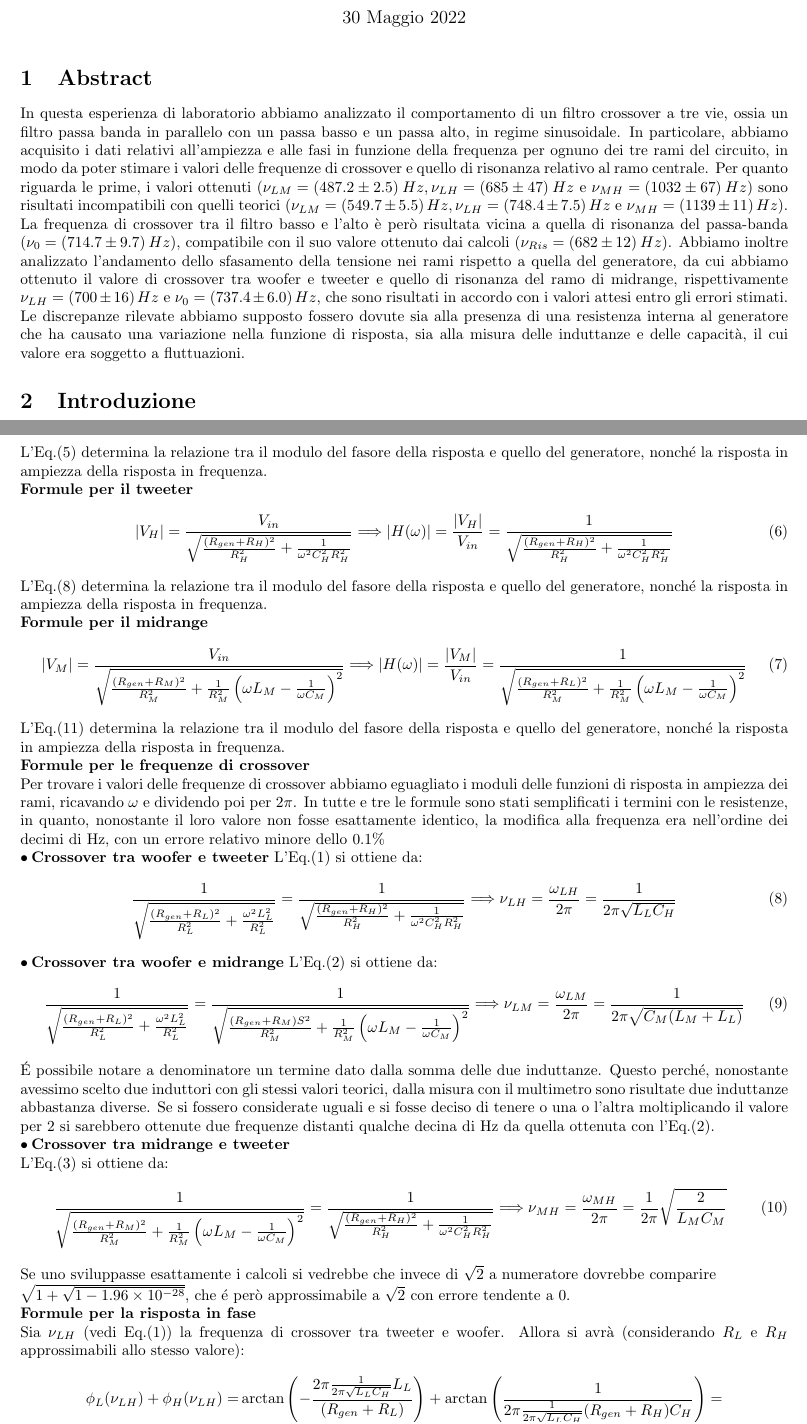
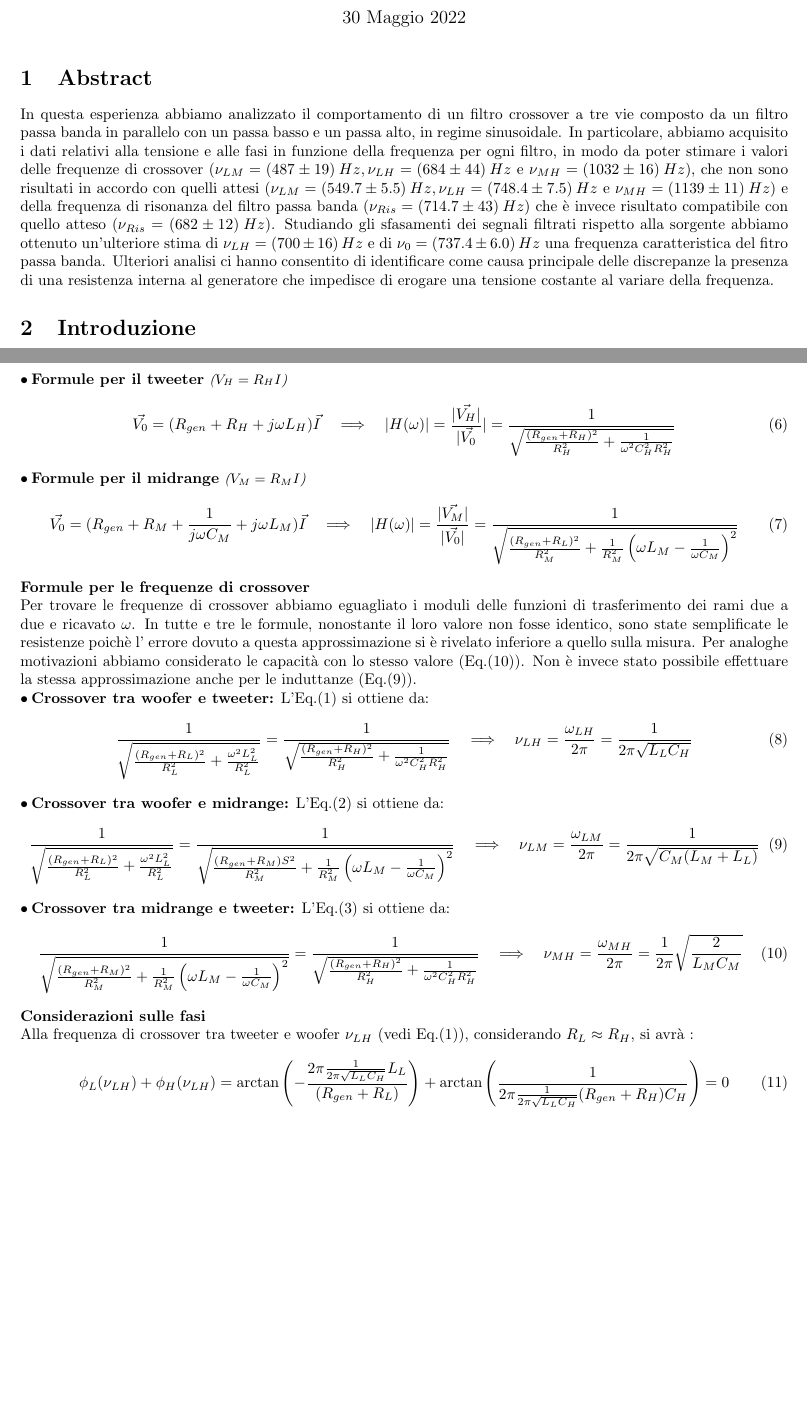
Before and after one commit to MorelliLuca/Crossover, a LaTeX document (relazione.tex): two parts of pages 1 and 6 of 7 before the commit and two parts of pages 1 and 6 of 6 after it, joined at a grey line, cut so that both start at the same text, the shorter picture padded with empty space. The pictures show the PDF file relazione.pdf that the author committed with the source.

Commit message:
Vai relazione una riduttore...relazione ha subito il contraccolpo

```diff
--- a/relazione.tex
+++ b/relazione.tex
@@ -16,10 +16,9 @@
 \maketitle
 
 \section{Abstract}
-In questa esperienza di laboratorio abbiamo analizzato il comportamento di un filtro crossover a tre vie, ossia un filtro passa banda in parallelo con un passa basso e un passa alto, in regime sinusoidale. In particolare, abbiamo acquisito i dati relativi all'ampiezza e alle fasi in funzione della frequenza per ognuno dei tre rami del circuito, in modo da poter stimare i valori delle frequenze di crossover e quello di risonanza relativo al ramo centrale. Per quanto riguarda le prime, i valori ottenuti ($ \nu_{LM}=(487.2\pm2.5)\:Hz, \nu_{LH}=(685\pm47)\:Hz $ e $ \nu_{MH}=(1032\pm67)\:Hz $) sono risultati incompatibili con quelli teorici ($ \nu_{LM}= (549.7 \pm 5.5) \:Hz, \nu_{LH}= (748.4
-\pm 7.5 )\:Hz $ e $ \nu_{MH}= (1139\pm 11 )\:Hz $).
-La frequenza di crossover tra il filtro basso e l'alto è però risultata vicina a quella di risonanza del passa-banda ($ \nu_{0}=(714.7\pm9.7)\: Hz$), compatibile con il suo valore ottenuto dai calcoli ($ \nu_{Ris}=(682\pm12)\: Hz$).
-Abbiamo inoltre analizzato l'andamento dello sfasamento della tensione nei rami rispetto a quella del generatore, da cui abbiamo ottenuto il valore di crossover tra woofer e tweeter e quello di risonanza del ramo di midrange, rispettivamente $ \nu_{LH}=(700\pm16)\:Hz$ e $ \nu_{0}=(737.4\pm6.0)\: Hz$, che sono risultati in accordo con i valori attesi entro gli errori stimati. Le discrepanze rilevate abbiamo supposto fossero dovute sia alla presenza di una resistenza interna al generatore che ha causato una variazione nella funzione di risposta, sia alla misura delle induttanze e delle capacità, il cui valore era soggetto a fluttuazioni.
+In questa esperienza abbiamo analizzato il comportamento di un filtro crossover a tre vie composto da un filtro passa banda in parallelo con un passa basso e un passa alto, in regime sinusoidale. In particolare, abbiamo acquisito i dati relativi alla tensione e alle fasi in funzione della frequenza per ogni filtro, in modo da poter stimare i valori delle frequenze di crossover ($ \nu_{LM}=(487\pm19)\:Hz, \nu_{LH}=(684\pm44)\:Hz $ e $ \nu_{MH}=(1032\pm16)\:Hz $), che non sono risultati in accordo con quelli attesi ($ \nu_{LM}= (549.7 \pm 5.5) \:Hz, \nu_{LH}= (748.4
+\pm 7.5 )\:Hz $ e $ \nu_{MH}= (1139\pm 11 )\:Hz $) e della frequenza di risonanza del filtro passa banda ($ \nu_{Ris}=(714.7\pm43)\: Hz$) che è invece risultato compatibile con quello atteso ($ \nu_{Ris}=(682\pm12)\: Hz$).
+Studiando gli sfasamenti dei segnali filtrati rispetto alla sorgente abbiamo ottenuto un'ulteriore stima di $ \nu_{LH}=(700\pm16)\:Hz$ e di $ \nu_{0}=(737.4\pm6.0)\: Hz$ una frequenza caratteristica del fitro passa banda. Ulteriori analisi ci hanno consentito di identificare come causa principale delle discrepanze la presenza di una resistenza interna al generatore che impedisce di erogare una tensione costante al variare della frequenza.
 
 \section{Introduzione}
 Il filtro crossover a tre vie passivo è un particolare tipo di circuito costituito da tre filtri (un passa-basso, un passa-banda ed un passa-alto) posti in parallelo. Questo dispositivo permette di separare i segnali in entrata sui tre rami, ognuno destinato ad un particolare range di frequenze. Questo lo rende molto utile nella riproduzione musicale, in quanto permette di suddividere lo spettro sonoro da riprodurre in più porzioni, da destinare a più altoparlanti separatamente, ciascuno con la propria predisposizione meccanica. In particolare, il ramo contenente il solo induttore è il filtro passa-basso, destinato alla basse frequenze e detto woofer, mentre il ramo con il solo condensatore è il filtro passa-alto,  selettivo per le frequenze superiori ed è chiamato tweeter. Vi è quindi il ramo centrale, o di midrange, costituito da un RLC in serie che svolge il ruolo di filtro passa-banda e si occupa delle frequenze intermedie. Il termine passivo deriva dal fatto che sono presenti solo componenti passivi, ovvero che non richiedono alimentazione esterna.\\
@@ -141,7 +140,5 @@ Come è possibile osservare i dati ottenuti da questi fit evidenziano una maggio
 Ulteriori fonti di errore sono state identificate nella misura delle induttanze e delle capacità: si è infatti osservato che nell'arco di una mattinata il loro valore è risultato soggetto a fluttuazioni, per questo motivo si è infatti considerato un valore medio tra più misure delle induttanze come miglior stima.
 \section{Conclusioni}
 L'esperimento ha parzialmente confermato il comportamento teorico del filtro studiato consentendo una stima dei valori delle frequenze di crossover $ \nu_{LM}=(487\pm19)\:Hz$,  $£ \nu_{LH}=(684\pm44)\:Hz $ e $ \nu_{MH}=(1032\pm16)\:Hz $ e di risonanza del circuito RLC  $ \nu_{Ris}=(714\pm43)\: Hz$. Se da un lato è risultata evidente la capacità filtrante del circuito da un punto di vista quantitativo le frequenze caratteristiche del circuito misurate non si sono rivelate in pieno accordo con quelle attese. Ulteriori analisi ci hanno consentito di identificare come la sorgente principale di tali errori nella presenza di una resistenza interna del generatore di tensione che influisce sulle funzioni di trasferimento dei singoli rami. Tale effetto è facilmente osservabile studiando la tensione generata a frequenze diverse, la quale non si è rivelata essere costante come supposto.
-\section*{Appendice}
-Tutte le formule sono state ricavate tramite il formalismo dei fasori. Per ricavare le formule è stata considerata anche la resistenza di FGEN $ R_{gen} $ trascurando però i suoi effetti sulle funzioni di trasferimento così da mantenere i singoli rami indipendenti tra loro. Abbiamo inoltre considerato $ V_{in} $ costante nel tempo.\\
-\textbf{Formule per il woofer}
-
+\newpage
+{\large \textbf{Appendice: }}
@@ -148 +148,2 @@ Tutte le formule sono state ricavate tramite il formalismo dei fasori. Per ricav
 \begin{equation}\label{V_{L}}
+	\vec{V_0}=(R_{gen}+R_L+ \frac{1}{j\omega C_L})\vec{I}\quad  \Longrightarrow \quad \lvert H(\omega)\rvert=\frac{	\lvert \vec{ V_{L}} \rvert}{\lvert \vec{ V_{0}} \rvert}=\frac{1}{\sqrt{\frac{(R_{gen}+R_{L})^2}{R_{L}^{2}}+\frac{\omega^{2}L_{L}^{2}}{R_{L}^{2}}}}
@@ -150,22 +150,19 @@ Tutte le formule sono state ricavate tramite il formalismo dei fasori. Per ricav
 \end{equation}
-L'Eq.(5) determina la relazione tra il modulo del fasore della risposta e quello del generatore, nonché la risposta in ampiezza della risposta in frequenza.\\
-\textbf{Formule per il tweeter}
+$ \bullet \: $\textbf{Formule per il tweeter} {\small\emph{($V_H=R_H I$)}}
 \begin{equation}\label{V_{H}}
-	\lvert V_{H} \rvert =\frac{V_{in}}{\sqrt{\frac{(R_{gen}+R_{H})^{2}}{R_{H}^{2}}+\frac{1}{\omega^{2}C_{H}^{2}R_{H}^{2}}}} \Longrightarrow \lvert H(\omega)\rvert=\frac{	\lvert V_{H} \rvert}{V_{in}}=\frac{1}{\sqrt{\frac{(R_{gen}+R_{H})^{2}}{R_{H}^{2}}+\frac{1}{\omega^{2}C_{H}^{2}R_{H}^{2}}}}
+\vec{V_0}=(R_{gen}+R_H+j\omega L_H)\vec{I} \quad \Longrightarrow \quad \lvert H(\omega)\rvert=\frac{	\lvert \vec{V_H} \rvert}{\lvert \vec{V_0}} \rvert=\frac{1}{\sqrt{\frac{(R_{gen}+R_{H})^{2}}{R_{H}^{2}}+\frac{1}{\omega^{2}C_{H}^{2}R_{H}^{2}}}}
 \end{equation}
-L'Eq.(8) determina la relazione tra il modulo del fasore della risposta e quello del generatore, nonché la risposta in ampiezza della risposta in frequenza.\\
-\textbf{Formule per il midrange}
+$ \bullet \: $\textbf{Formule per il midrange} {\small\emph{($V_M=R_M I$)}}
 \begin{equation}\label{V_{M}}
-	\lvert V_{M} \rvert =\frac{V_{in}}{\sqrt{\frac{(R_{gen}+R_{M})^{2}}{R_{M}^{2}}+\frac{1}{R_{M}^{2}}\left( \omega L_{M}-\frac{1}{\omega C_{M}}\right) ^{2}}} \Longrightarrow \lvert H(\omega)\rvert=\frac{	\lvert V_{M} \rvert}{V_{in}}=\frac{1}{\sqrt{\frac{(R_{gen}+R_{L})^{2}}{R_{M}^{2}}+\frac{1}{R_{M}^{2}}\left( \omega L_{M}-\frac{1}{\omega C_{M}}\right) ^{2}}}
+	\vec{V_0}=(R_{gen}+R_M+ \frac{1}{j\omega C_M}+j\omega L_M)\vec{I} \quad \Longrightarrow \quad \lvert H(\omega)\rvert=\frac{	\lvert \vec{V_M} \rvert}{\lvert \vec{V_0} \rvert}=\frac{1}{\sqrt{\frac{(R_{gen}+R_{L})^{2}}{R_{M}^{2}}+\frac{1}{R_{M}^{2}}\left( \omega L_{M}-\frac{1}{\omega C_{M}}\right) ^{2}}}
 \end{equation}
-L'Eq.(11) determina la relazione tra il modulo del fasore della risposta e quello del generatore, nonché la risposta in ampiezza della risposta in frequenza.\\
 \textbf{Formule per le frequenze di crossover}\\
-Per trovare i valori delle frequenze di crossover abbiamo eguagliato i moduli delle funzioni di risposta in ampiezza dei rami, ricavando $\omega$ e dividendo poi per $ 2\pi $. In tutte e tre le formule sono stati semplificati i termini con le resistenze, in quanto, nonostante il loro valore non fosse esattamente identico, la modifica alla frequenza era nell'ordine dei decimi di Hz, con un errore relativo minore dello 0.1\% \\
-$ \bullet  \:$\textbf{Crossover tra woofer e tweeter}
+Per trovare le frequenze di crossover abbiamo eguagliato i moduli delle funzioni di trasferimento dei rami due a due e ricavato $\omega$. In tutte e tre le formule, nonostante il loro valore non fosse identico, sono state semplificate le resistenze poichè l' errore dovuto a questa approssimazione si è rivelato inferiore a quello sulla misura. Per analoghe motivazioni abbiamo considerato le capacità con lo stesso valore (Eq.(10)). Non è invece stato possibile effettuare la stessa approssimazione anche per le induttanze (Eq.(9)).\\
+$ \bullet  \:$\textbf{Crossover tra woofer e tweeter:}
 L'Eq.(1) si ottiene da:
 \begin{equation}\label{crossoverLH_H}
-	\frac{1}{\sqrt{\frac{(R_{gen}+R_{L})^{2}}{R_{L}^{2}}+\frac{\omega^{2}L_{L}^{2}}{R_{L}^{2}}}}=\frac{1}{\sqrt{\frac{(R_{gen}+R_{H})^{2}}{R_{H}^{2}}+\frac{1}{\omega^{2}C_{H}^{2}R_{H}^{2}}}}  \Longrightarrow \nu_{LH}=\frac{\omega_{LH}}{2\pi}=\frac{1}{2\pi\sqrt{L_{L}C_{H}}}
+	\frac{1}{\sqrt{\frac{(R_{gen}+R_{L})^{2}}{R_{L}^{2}}+\frac{\omega^{2}L_{L}^{2}}{R_{L}^{2}}}}=\frac{1}{\sqrt{\frac{(R_{gen}+R_{H})^{2}}{R_{H}^{2}}+\frac{1}{\omega^{2}C_{H}^{2}R_{H}^{2}}}} \quad \Longrightarrow \quad \nu_{LH}=\frac{\omega_{LH}}{2\pi}=\frac{1}{2\pi\sqrt{L_{L}C_{H}}}
 \end{equation}
-$ \bullet \: $\textbf{Crossover tra woofer e midrange}
+$ \bullet \: $\textbf{Crossover tra woofer e midrange:}
 L'Eq.(2) si ottiene da:
 \begin{equation}\label{crossoverLM_H}
@@ -173,16 +170,13 @@ L'Eq.(2) si ottiene da:
 \end{equation}
-É possibile notare a denominatore un termine dato dalla somma delle due induttanze. Questo perché, nonostante avessimo scelto due induttori con gli stessi valori teorici, dalla misura con il multimetro sono risultate due induttanze abbastanza diverse. Se si fossero considerate uguali e si fosse deciso di tenere o una o l'altra moltiplicando il valore per 2 si sarebbero ottenute due frequenze distanti qualche decina di Hz da quella ottenuta con l'Eq.(2). \\
-$ \bullet  \:$\textbf{Crossover tra midrange e tweeter} \\
+$ \bullet  \:$\textbf{Crossover tra midrange e tweeter:}
 L'Eq.(3) si ottiene da:
 \begin{equation}\label{crossoverMH_H}
-	\frac{1}{\sqrt{\frac{(R_{gen}+R_{M})^{2}}{R_{M}^{2}}+\frac{1}{R_{M}^{2}}\left( \omega L_{M}-\frac{1}{\omega C_{M}}\right) ^{2}}}=\frac{1}{\sqrt{\frac{(R_{gen}+R_{H})^{2}}{R_{H}^{2}}+\frac{1}{\omega^{2}C_{H}^{2}R_{H}^{2}}}} \Longrightarrow \nu_{MH}=\frac{\omega_{MH}}{2\pi}=\frac{1}{2\pi}\sqrt{\frac{2}{L_{M}C_{M}}}
+	\frac{1}{\sqrt{\frac{(R_{gen}+R_{M})^{2}}{R_{M}^{2}}+\frac{1}{R_{M}^{2}}\left( \omega L_{M}-\frac{1}{\omega C_{M}}\right) ^{2}}}=\frac{1}{\sqrt{\frac{(R_{gen}+R_{H})^{2}}{R_{H}^{2}}+\frac{1}{\omega^{2}C_{H}^{2}R_{H}^{2}}}} \quad \Longrightarrow \quad \nu_{MH}=\frac{\omega_{MH}}{2\pi}=\frac{1}{2\pi}\sqrt{\frac{2}{L_{M}C_{M}}}
 \end{equation}
-Se uno sviluppasse esattamente i calcoli si vedrebbe che invece di $ \sqrt{2} $ a numeratore dovrebbe comparire \\
-$ \sqrt{1+\sqrt{1-1.96\times 10^{-28}}} $, che é però approssimabile a $ \sqrt{2} $ con errore tendente a 0.\\
-\textbf{Formule per la risposta in fase}\\
-Sia $\nu_{LH}$ (vedi Eq.(1)) la frequenza di crossover tra tweeter e woofer. Allora si avrà (considerando $ R_{L} $ e $ R_{H} $ approssimabili allo stesso valore):
+%Se si sviluppasse esattamente i calcoli si vedrebbe che invece di $ \sqrt{2} $ a numeratore dovrebbe comparire \\
+%$ \sqrt{1+\sqrt{1-1.96\times 10^{-28}}} $, che é però approssimabile a $ \sqrt{2} $.\\
+\textbf{Considerazioni sulle fasi}\\
+Alla frequenza di crossover tra tweeter e woofer $\nu_{LH}$ (vedi Eq.(1)), considerando $ R_{L} \approx R_{H} $, si avrà :
 \begin{equation}
-\begin{split}
-\phi_{L}(\nu_{LH})+\phi_{H}(\nu_{LH})= & \arctan \left( -\frac{2\pi\frac{1}{2\pi\sqrt{L_{L}C_{H}}} L_{L}}{(R_{gen}+R_{L})}\right)+\arctan \left( \frac{1}{2\pi\frac{1}{2\pi\sqrt{L_{L}C_{H}}} (R_{gen}+R_{H})C_{H}}\right)= \\&  =-\arctan\left(\frac{\sqrt{\frac{L_{L}}{C_{H}}}}{(R_{gen}+R_{L})}\right)+\arctan\left(\frac{\sqrt{\frac{L_{L}}{C_{H}}}}{(R_{gen}+R_{H})}\right)=0
-\end{split}
+\phi_{L}(\nu_{LH})+\phi_{H}(\nu_{LH})  = \arctan \left( -\frac{2\pi\frac{1}{2\pi\sqrt{L_{L}C_{H}}} L_{L}}{(R_{gen}+R_{L})}\right)+\arctan \left( \frac{1}{2\pi\frac{1}{2\pi\sqrt{L_{L}C_{H}}} (R_{gen}+R_{H})C_{H}}\right)=0
 \end{equation}
@@ -190,4 +184,4 @@ Sia $\nu_{0}$ (vedi Eq.(4)) la frequenza caratteristica del ramo midrange. Allor
 \begin{equation}
-	\phi_{M}(\nu_{0})=\arctan \left( \frac{1-(2\pi\frac{1}{2\pi\sqrt{L_M C_M}})^{2}L_{M}C_{M}}{ 2\pi\frac{1}{2\pi\sqrt{L_M C_M}} (R_{gen}+R_{L})C_{M}}\right)=\arctan (0)=0
+	\phi_{M}(\nu_{0})=\arctan \left( \frac{1-(2\pi\frac{1}{2\pi\sqrt{L_M C_M}})^{2}L_{M}C_{M}}{ 2\pi\frac{1}{2\pi\sqrt{L_M C_M}} (R_{gen}+R_{L})C_{M}}\right)=\arctan \left( \frac{0}{ 2\pi\frac{1}{2\pi\sqrt{L_M C_M}} (R_{gen}+R_{L})C_{M}}\right)=\arctan (0)=0
 \end{equation}
 \end{document}
```
Also changed, not shown: relazione.pdf, relazione.tex (12 more changed lines), 3 other files.
